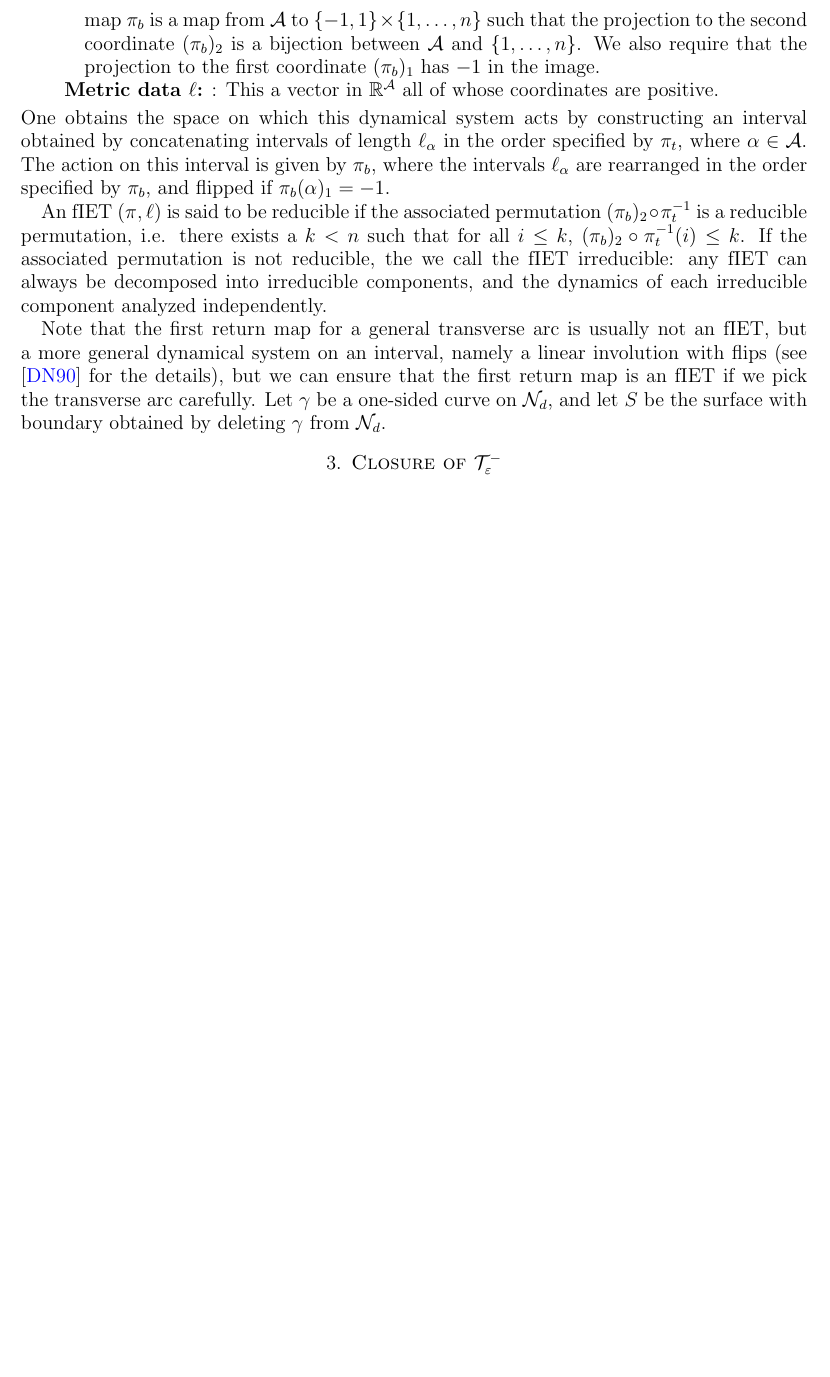
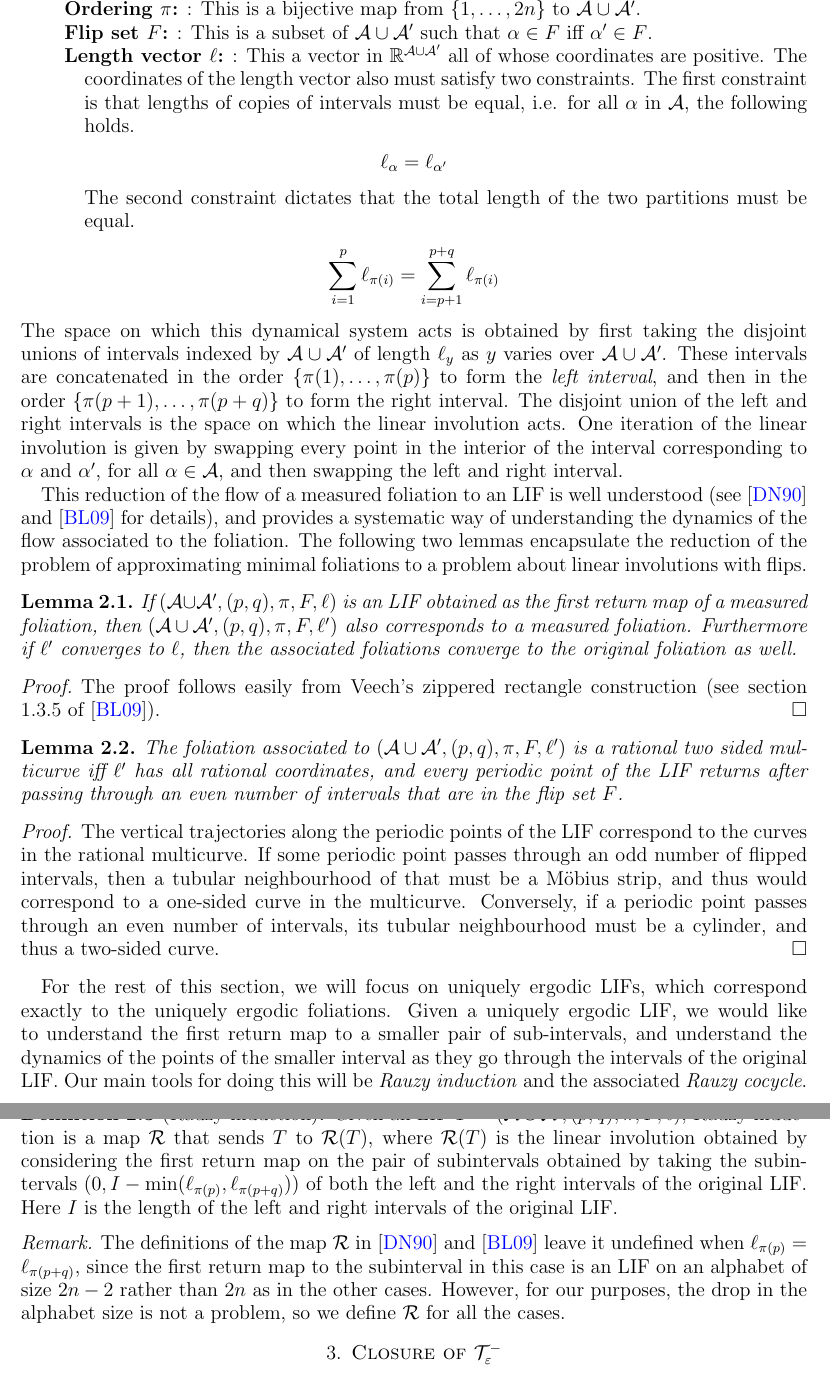
Before and after one commit to sayantangkhan/non-orientable-limit-set-v2, a LaTeX paper (main.tex, which reads mathpreamble.sty): part of page 2 of 2 before the commit and two parts of pages 2 and 3 of 3 after it, the two joined at a grey line, cut at the place of the change, the shorter picture padded with empty space. Compiled offline with pdfLaTeX.

Commit message:
Started defining LIFs

```diff
--- a/main.tex
+++ b/main.tex
@@ -36,2 +36,3 @@ The first return map is an \emph{interval exchange transformation with flips} (a
 The even parity of the periods ensures that the corresponding weighted multicurve approximation to the given foliation only has two-sided curves, which then proves the claim.
 
+\subsection*{Linear involutions with flips and Rauzy induction}
@@ -44,3 +42,0 @@ An interval exchange transformation with flips on a finite alphabet $\cA$ of car
-  The map $\pi_t$ is a bijective map from $\cA$ to $\{ 1, \ldots, n\}$, and the map $\pi_b$ is a map from $\cA$ to $\{-1, 1\} \times \{1, \ldots, n\}$ such that the projection to the second coordinate $(\pi_b)_2$ is a bijection between $\cA$ and $\{1, \ldots, n\}$.
-We also require that the projection to the first coordinate $(\pi_b)_1$ has $-1$ in the image.
-\item[Metric data $\ell$]: This a vector in $\mathbb{R}^{\cA}$ all of whose coordinates are positive.
@@ -47,12 +46,49 @@ We also require that the projection to the first coordinate $(\pi_b)_1$ has $-1$
+\item[Flip set $F$]: This is a subset of $\cA \cup \cA^{\prime}$ such that $\alpha \in F$ iff $\alpha^{\prime} \in F$.
+\item[Length vector $\ell$]: This a vector in $\mathbb{R}^{\cA \cup \cA^{\prime}}$ all of whose coordinates are positive.
+  The coordinates of the length vector also must satisfy two constraints.
+  The first constraint is that lengths of copies of intervals must be equal, i.e. for all $\alpha$ in $\cA$, the following holds.
+  \begin{align*}
+    \ell_{\alpha} &= \ell_{\alpha^{\prime}}
+  \end{align*}
+  The second constraint dictates that the total length of the two partitions must be equal.
+  \begin{align*}
+    \sum_{i=1}^{p} \ell_{\pi(i)} = \sum_{i=p+1}^{p+q} \ell_{\pi(i)}
+  \end{align*}
 \end{description}
-One obtains the space on which this dynamical system acts by constructing an interval obtained by concatenating intervals of length $\ell_{\alpha}$ in the order specified by $\pi_t$, where $\alpha \in \cA$.
-The action on this interval is given by $\pi_b$, where the intervals $\ell_{\alpha}$ are rearranged in the order specified by $\pi_b$, and flipped if $\pi_b(\alpha)_1 = -1$.
+The space on which this dynamical system acts is obtained by first taking the disjoint unions of intervals indexed by $\cA \cup \cA^{\prime}$ of length $\ell_y$ as $y$ varies over $\cA \cup \cA^{\prime}$.
+These intervals are concatenated in the order $\{\pi(1), \ldots, \pi(p)\}$ to form the \emph{left interval}, and then in the order $\{\pi(p+1), \ldots, \pi(p+q)\}$ to form the right interval.
+The disjoint union of the left and right intervals is the space on which the linear involution acts.
+One iteration of the linear involution is given by swapping every point in the interior of the interval corresponding to $\alpha$ and $\alpha^{\prime}$, for all $\alpha \in \cA$, and then swapping the left and right interval.
 
-An fIET $(\pi, \ell)$ is said to be reducible if the associated permutation $(\pi_b)_2 \circ \pi_t^{-1}$ is a reducible permutation, i.e. there exists a $k < n$ such that for all $i \leq k$, $(\pi_b)_2 \circ \pi_t^{-1}(i) \leq k$.
-If the associated permutation is not reducible, the we call the fIET irreducible: any fIET can always be decomposed into irreducible components, and the dynamics of each irreducible component analyzed independently.
+This reduction of the flow of a measured foliation to an LIF is well understood (see \cite{ASENS_1990_4_23_3_469_0} and \cite{boissy2009dynamics} for details), and provides a systematic way of understanding the dynamics of the flow associated to the foliation.
+The following two lemmas encapsulate the reduction of the problem of approximating minimal foliations to a problem about linear involutions with flips.
+\begin{lemma}
+  If $(\cA \cup \cA^{\prime}, (p,q), \pi, F, \ell)$ is an LIF obtained as the first return map of a measured foliation, then $( \cA \cup \cA^{\prime}, (p,q), \pi, F, \ell^{\prime})$ also corresponds to a measured foliation.
+  Furthermore if $\ell^{\prime}$ converges to $\ell$, then the associated foliations converge to the original foliation as well.
+\end{lemma}
+\begin{proof}
+  The proof follows easily from Veech's zippered rectangle construction (see section 1.3.5 of \cite{boissy2009dynamics}).
+\end{proof}
 
-Note that the first return map for a general transverse arc is usually not an fIET, but a more general dynamical system on an interval, namely a linear involution with flips (see \cite{ASENS_1990_4_23_3_469_0} for the details), but we can ensure that the first return map is an fIET if we pick the transverse arc carefully.
-Let $\gamma$ be a one-sided curve on $\no_d$, and let $S$ be the surface with boundary obtained by deleting $\gamma$ from $\no_d$.
+\begin{lemma}
+  The foliation associated to $( \cA \cup \cA^{\prime}, (p,q), \pi, F, \ell^{\prime})$ is a rational two sided multicurve iff $\ell^{\prime}$ has all rational coordinates, and every periodic point of the LIF returns after passing through an even number of intervals that are in the flip set $F$.
+\end{lemma}
+\begin{proof}
+  The vertical trajectories along the periodic points of the LIF correspond to the curves in the rational multicurve.
+  If some periodic point passes through an odd number of flipped intervals, then a tubular neighbourhood of that must be a M\"obius strip, and thus would correspond to a one-sided curve in the multicurve.
+  Conversely, if a periodic point passes through an even number of intervals, its tubular neighbourhood must be a cylinder, and thus a two-sided curve.
+\end{proof}
+
+For the rest of this section, we will focus on uniquely ergodic LIFs, which correspond exactly to the uniquely ergodic foliations.
+Given a uniquely ergodic LIF, we would like to understand the first return map to a smaller pair of sub-intervals, and understand the dynamics of the points of the smaller interval as they go through the intervals of the original LIF.
+Our main tools for doing this will be \emph{Rauzy induction} and the associated \emph{Rauzy cocycle}.
+\begin{definition}[Rauzy induction]
+  Given an LIF $T = (\cA \cup \cA^{\prime}, (p,q), \pi, F, \ell)$, Rauzy induction is a map $\cR$ that sends $T$ to $\cR(T)$, where $\cR(T)$ is the linear involution obtained by considering the first return map on the pair of subintervals obtained by taking the subintervals $(0, I - \min(\ell_{\pi(p)}, \ell_{\pi(p+q)}))$ of both the left and the right intervals of the original LIF. Here $I$ is the length of the left and right intervals of the original LIF.
+\end{definition}
+\begin{remark}
+  The definitions of the map $\cR$ in \cite{ASENS_1990_4_23_3_469_0} and \cite{boissy2009dynamics} leave it undefined when $\ell_{\pi(p)} = \ell_{\pi(p+q)}$, since the first return map to the subinterval in this case is an LIF on an alphabet of size $2n-2$ rather than $2n$ as in the other cases.
+  However, for our purposes, the drop in the alphabet size is not a problem, so we define $\cR$ for all the cases.
+\end{remark}
 
 \section{Closure of $\systole$}
 \label{sec:closure-systole}
--- a/mathpreamble.sty
+++ b/mathpreamble.sty
@@ -117,3 +117,4 @@
 \newcommand{\Q}{\mathbb{Q}}
 \newcommand{\wt}{\widetilde}
 \newcommand{\cA}{\mathcal{A}}
+\newcommand{\cR}{\mathcal{R}}
```
Also changed, not shown: references.bib (+11 -0 lines), main.tex (11 more changed lines).
